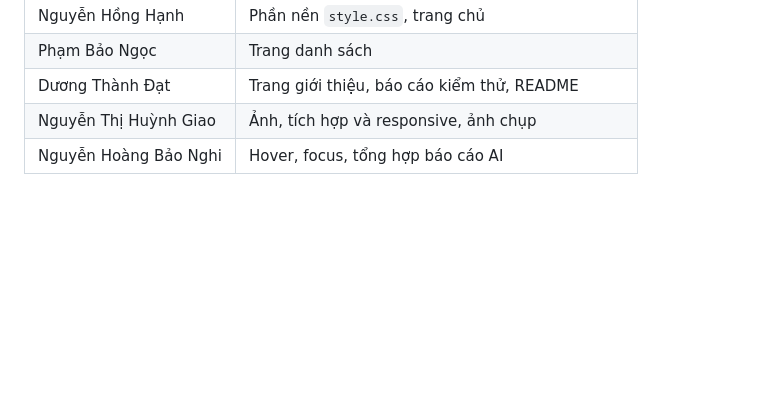
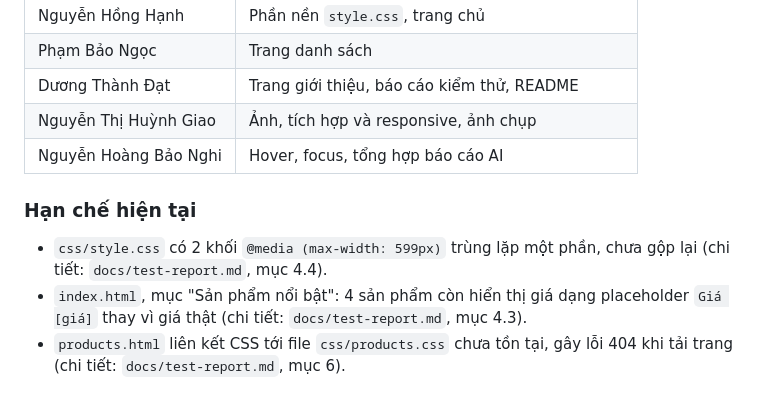
Before and after one commit to ngocdoan206/NHOM-4-PTUDTMDT-UEH, a Markdown page: README.md, the part around the change. Drawn GitHub-style; blank space fills up the shorter version.

Commit message:
Bổ sung hạn chế theo bước 9

```diff
--- a/README.md
+++ b/README.md
@@ -138,3 +138,8 @@ Giao diện tĩnh của PawCare gồm 4 trang. Buổi này **chưa có JavaScrip
 | Dương Thành Đạt | Trang giới thiệu, báo cáo kiểm thử, README |
 | Nguyễn Thị Huỳnh Giao | Ảnh, tích hợp và responsive, ảnh chụp |
 | Nguyễn Hoàng Bảo Nghi | Hover, focus, tổng hợp báo cáo AI |
+
+### Hạn chế hiện tại
+- `css/style.css` có 2 khối `@media (max-width: 599px)` trùng lặp một phần, chưa gộp lại (chi tiết: `docs/test-report.md`, mục 4.4).
+- `index.html`, mục "Sản phẩm nổi bật": 4 sản phẩm còn hiển thị giá dạng placeholder `Giá [giá]` thay vì giá thật (chi tiết: `docs/test-report.md`, mục 4.3).
+- `products.html` liên kết CSS tới file `css/products.css` chưa tồn tại, gây lỗi 404 khi tải trang (chi tiết: `docs/test-report.md`, mục 6).
```
